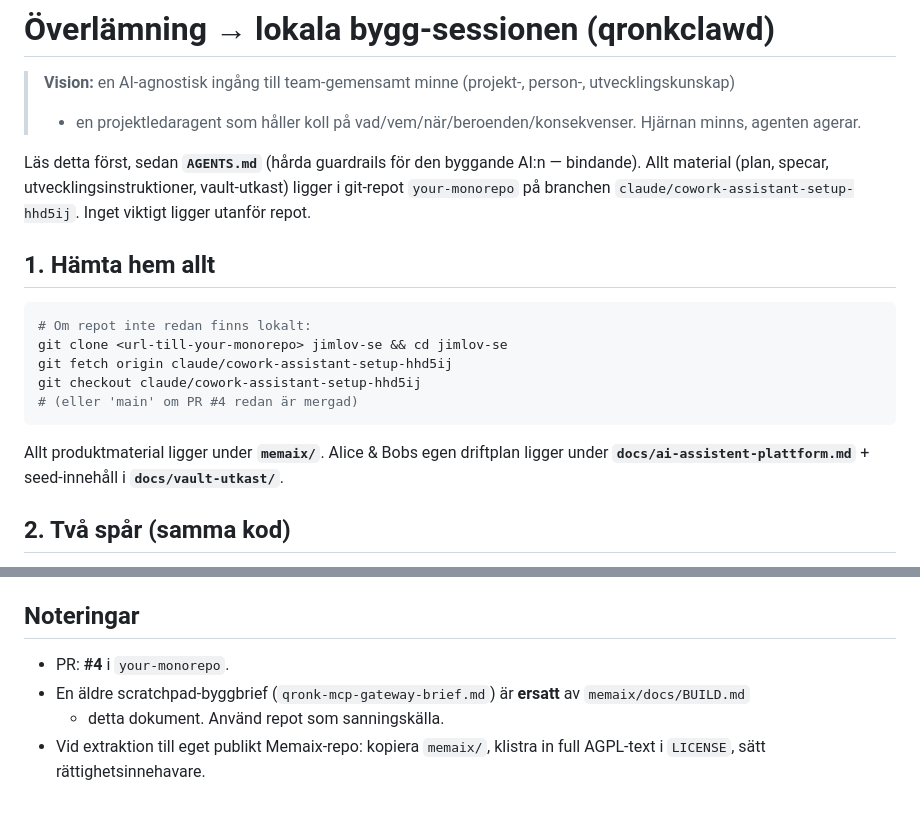
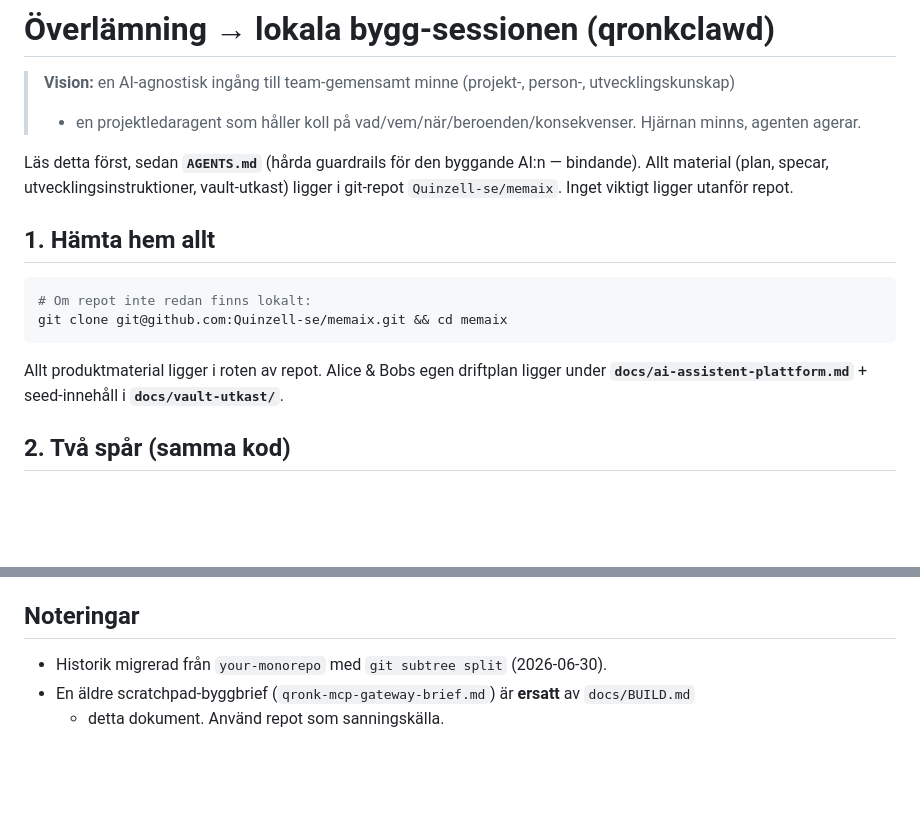
Before and after one commit to Quinzell-se/memaix, a Markdown page: HANDOFF.md, 2 parts joined by grey strips. GitHub-like rendering; blank space fills up the shorter version.

Commit message:
docs: uppdatera repo-referenser → Quinzell-se/memaix (migrerad från jimlov-se)

````diff
--- a/HANDOFF.md
+++ b/HANDOFF.md
@@ -5,18 +5,14 @@
 
 Läs detta först, sedan **`AGENTS.md`** (hårda guardrails för den byggande AI:n — bindande). Allt
 material (plan, specar, utvecklingsinstruktioner, vault-utkast) ligger i git-repot
-`your-monorepo` på branchen `claude/cowork-assistant-setup-hhd5ij`. Inget viktigt ligger
-utanför repot.
+`Quinzell-se/memaix`. Inget viktigt ligger utanför repot.
 
 ## 1. Hämta hem allt
 ```bash
 # Om repot inte redan finns lokalt:
-git clone <url-till-your-monorepo> jimlov-se && cd jimlov-se
-git fetch origin claude/cowork-assistant-setup-hhd5ij
-git checkout claude/cowork-assistant-setup-hhd5ij
-# (eller 'main' om PR #4 redan är mergad)
+git clone git@github.com:Quinzell-se/memaix.git && cd memaix
 ```
-Allt produktmaterial ligger under **`memaix/`**. Alice & Bobs egen driftplan ligger under
+Allt produktmaterial ligger i roten av repot. Alice & Bobs egen driftplan ligger under
 **`docs/ai-assistent-plattform.md`** + seed-innehåll i **`docs/vault-utkast/`**.
 
 ## 2. Två spår (samma kod)
@@ -70,8 +66,6 @@ annorlunda, gäller detta:
 - Efter bygge: `doctor` (`DOCTOR.md`) — grönt innan "klart".
 
 ## Noteringar
-- PR: **#4** i `your-monorepo`.
-- En äldre scratchpad-byggbrief (`qronk-mcp-gateway-brief.md`) är **ersatt** av `memaix/docs/BUILD.md`
+- Historik migrerad från `your-monorepo` med `git subtree split` (2026-06-30).
+- En äldre scratchpad-byggbrief (`qronk-mcp-gateway-brief.md`) är **ersatt** av `docs/BUILD.md`
   + detta dokument. Använd repot som sanningskälla.
-- Vid extraktion till eget publikt Memaix-repo: kopiera `memaix/`, klistra in full AGPL-text i
-  `LICENSE`, sätt rättighetsinnehavare.
````
Also changed, not shown: AGENTS.md (+1 -2 lines).
